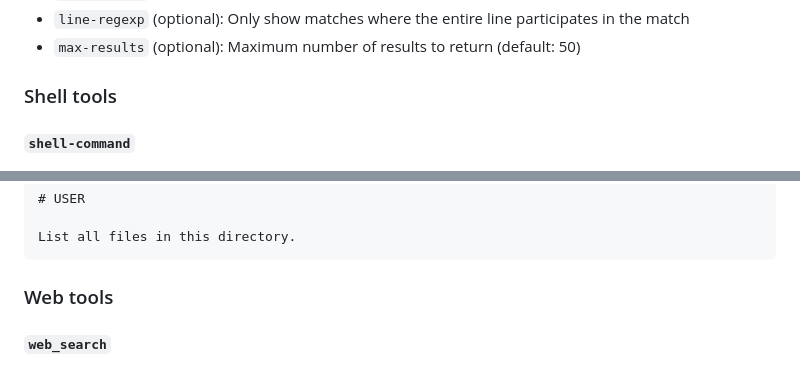
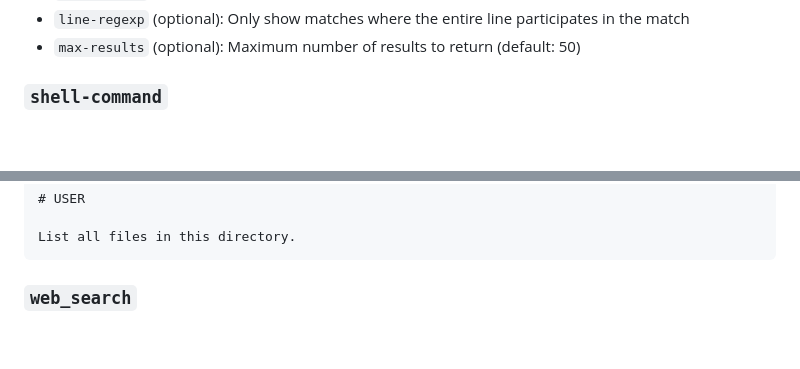
Before and after one commit to andreasjansson/greger.el, a Markdown page: README.md, 2 parts joined by grey strips. Rendered like a GitHub page; blank space fills up the shorter version.

````diff
--- a/README.md
+++ b/README.md
@@ -319,9 +320,7 @@ If [Ripgrep](https://github.com/BurntSushi/ripgrep) isn't installed, just tell G
 - `line-regexp` (optional): Only show matches where the entire line participates in the match
 - `max-results` (optional): Maximum number of results to return (default: 50)
 
-### Shell tools
-
-#### `shell-command`
+### `shell-command`
 
 ![screenshot-20250618-155502.png](assets/screenshot-20250618-155502.png)
 
@@ -351,9 +350,7 @@ ls -al
 List all files in this directory.
 ```
 
-### Web tools
-
-#### `web_search`
+### `web_search`
 
 ![screenshot-20250618-155601.png](assets/screenshot-20250618-155601.png)
 
````
Also changed, not shown: other parts of README.md (+22 -21 lines).
